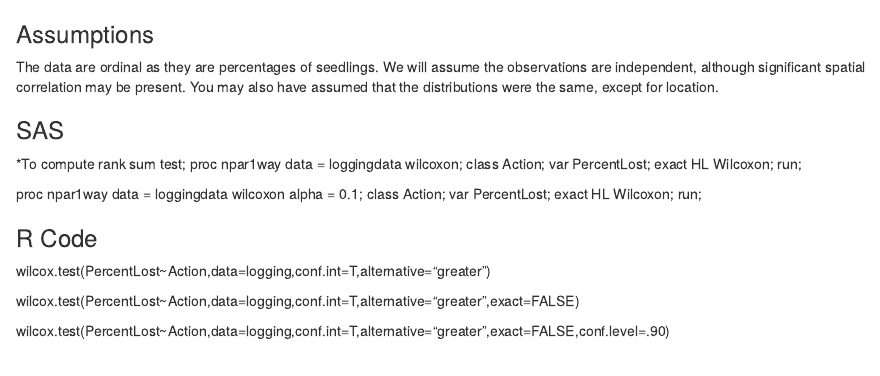
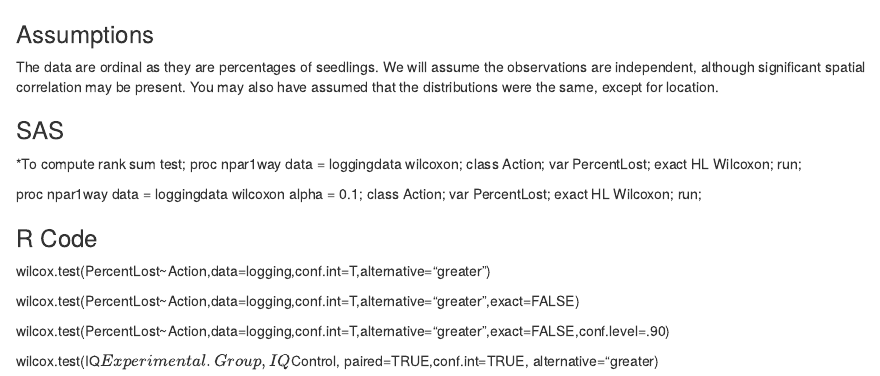
Before and after one commit to Vochannguyen/Statistics, an R Markdown document (Rank Sum Test/How to Code in SAS and R.rmd): the page in a window 1100 px wide, from its top. Rendered offline with R 4.5, knitr and Pandoc, with nearby package versions.

Commit message:
Update How to Code in SAS and R.rmd

```diff
--- a/Rank Sum Test/How to Code in SAS and R.rmd
+++ b/Rank Sum Test/How to Code in SAS and R.rmd
@@ -25,3 +25,5 @@
 wilcox.test(PercentLost~Action,data=logging,conf.int=T,alternative="greater",exact=FALSE)
 
 wilcox.test(PercentLost~Action,data=logging,conf.int=T,alternative="greater",exact=FALSE,conf.level=.90)
+
+wilcox.test(IQ$Experimental.Group, IQ$Control, paired=TRUE,conf.int=TRUE, alternative="greater)
```
